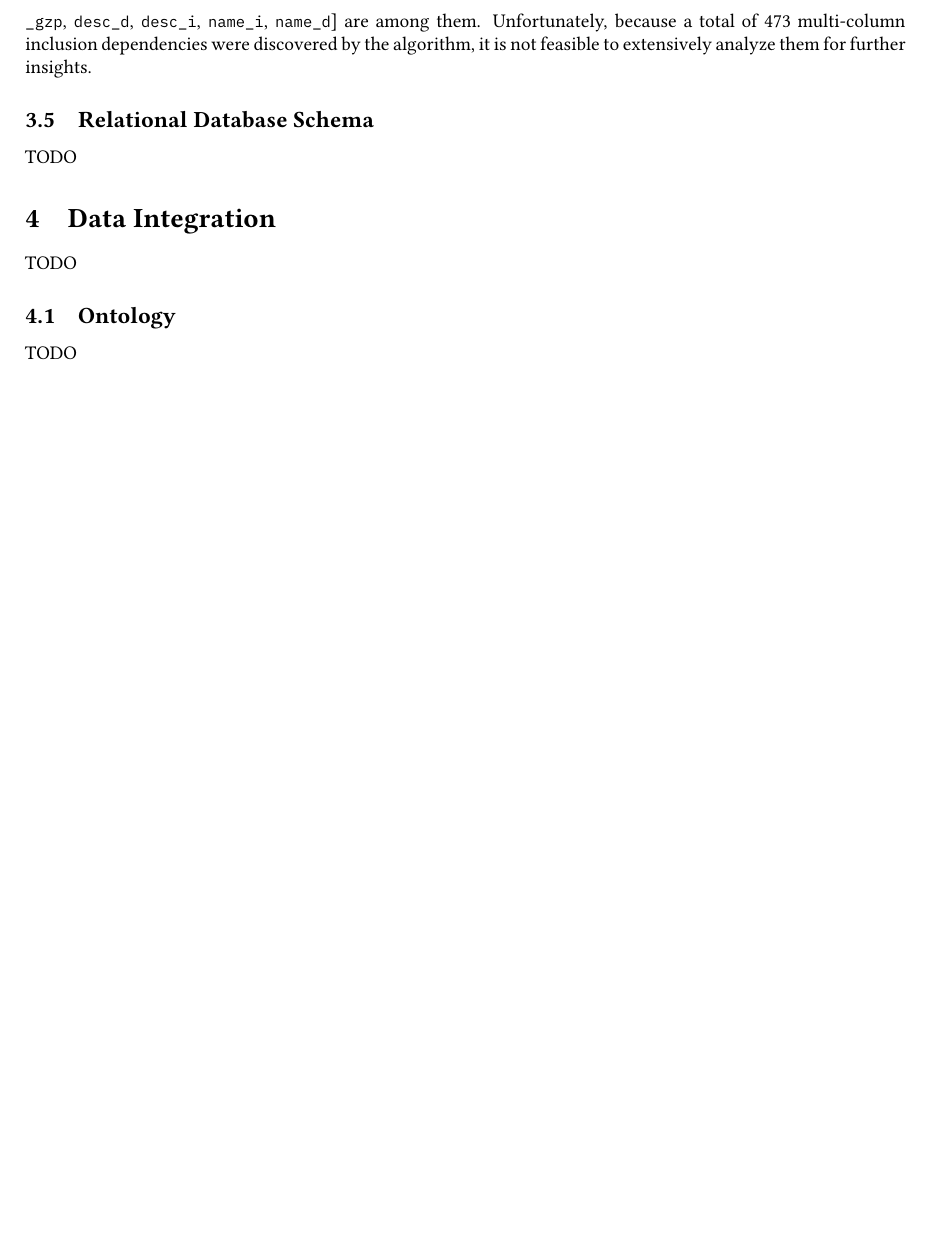
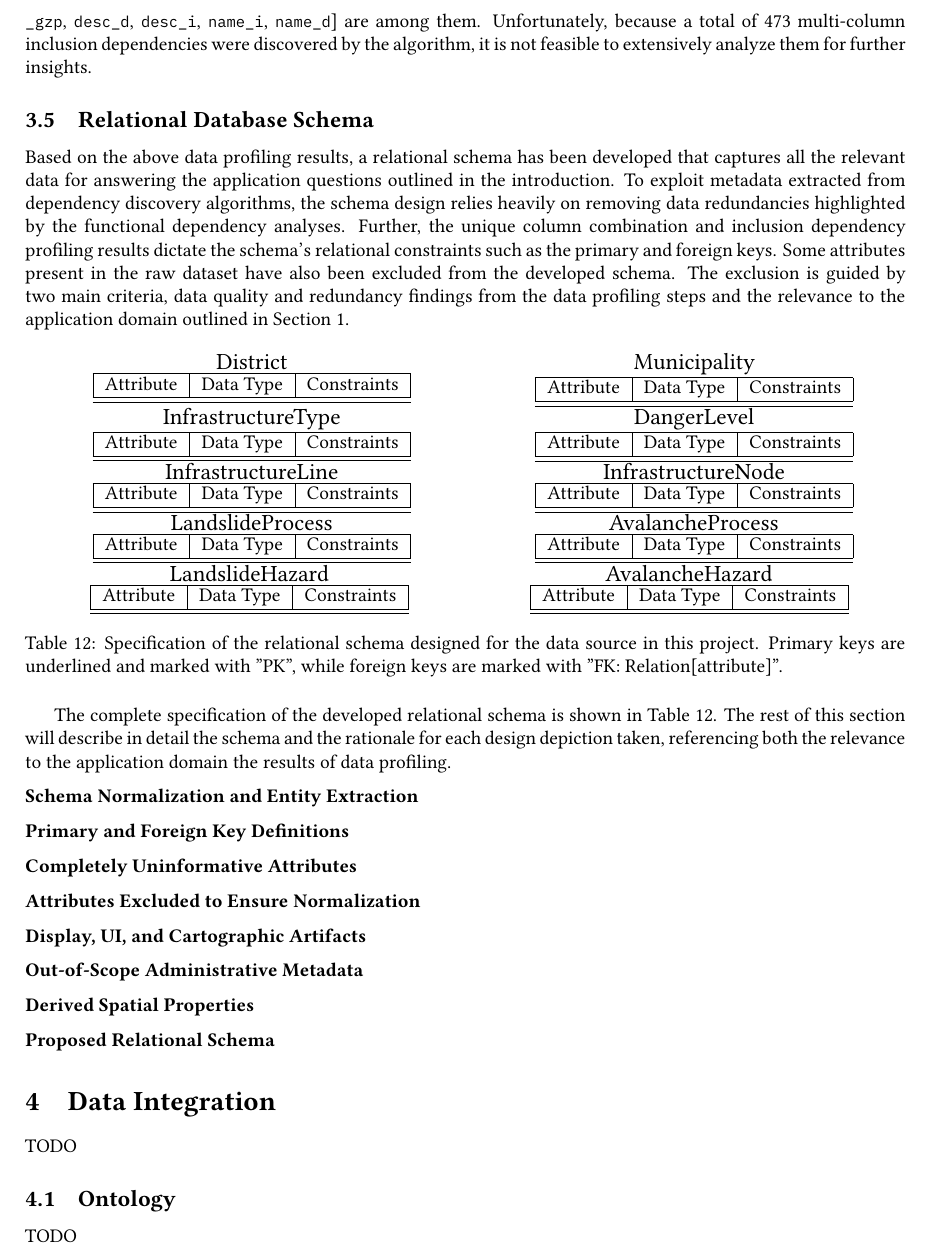
Before and after one commit to rolandbernard/dc-project, a LaTeX paper (project/report/main.tex, which reads project/report/3.5.relational.tex): part of page 13 of 13 before the commit and part of page 13 of 14 after it, cut so that both start at the same text, the shorter picture padded with empty space. Compiled offline with XeLaTeX.

Commit message:
Started working on the relational schema.

```diff
--- a/project/report/3.5.relational.tex
+++ b/project/report/3.5.relational.tex
@@ -1,4 +1,133 @@
 
 \subsection{Relational Database Schema} \label{relational}
 
-TODO
+Based on the above data profiling results, a relational schema has been developed that captures all the relevant data for answering the application questions outlined in the introduction.
+To exploit metadata extracted from dependency discovery algorithms, the schema design relies heavily on removing data redundancies highlighted by the functional dependency analyses.
+Further, the unique column combination and inclusion dependency profiling results dictate the schema's relational constraints such as the primary and foreign keys.
+Some attributes present in the raw dataset have also been excluded from the developed schema. The exclusion is guided by two main criteria, data quality and redundancy findings from the data profiling steps and the relevance to the application domain outlined in \cref{into}.
+
+\begin{table}[ht!]
+  \centering
+  \hfill
+  \begin{subtable}[t]{0.48\linewidth}
+    \centering
+    {\large District} \\
+    \begin{tabular}{|l|l|l|}
+    \hline
+      Attribute & Data Type & Constraints \\ \hline \hline
+    \end{tabular}
+  \end{subtable}
+  \hfill
+  \begin{subtable}[t]{0.48\linewidth}
+    \centering
+    {\large Municipality} \\
+    \begin{tabular}{|l|l|l|}
+    \hline
+      Attribute & Data Type & Constraints \\ \hline \hline
+    \end{tabular}
+  \end{subtable}
+  \hfill \\
+  \hfill
+  \begin{subtable}[t]{0.48\linewidth}
+    \centering
+    {\large InfrastructureType} \\
+    \begin{tabular}{|l|l|l|}
+    \hline
+      Attribute & Data Type & Constraints \\ \hline \hline
+    \end{tabular}
+  \end{subtable}
+  \hfill
+  \begin{subtable}[t]{0.48\linewidth}
+    \centering
+    {\large DangerLevel} \\
+    \begin{tabular}{|l|l|l|}
+    \hline
+      Attribute & Data Type & Constraints \\ \hline \hline
+    \end{tabular}
+  \end{subtable}
+  \hfill \\
+  \hfill
+  \begin{subtable}[t]{0.48\linewidth}
+    \centering
+    {\large InfrastructureLine} \\
+    \begin{tabular}{|l|l|l|}
+    \hline
+      Attribute & Data Type & Constraints \\ \hline \hline
+    \end{tabular}
+  \end{subtable}
+  \hfill
+  \begin{subtable}[t]{0.48\linewidth}
+    \centering
+    {\large InfrastructureNode} \\
+    \begin{tabular}{|l|l|l|}
+    \hline
+      Attribute & Data Type & Constraints \\ \hline \hline
+    \end{tabular}
+  \end{subtable}
+  \hfill \\
+  \hfill
+  \begin{subtable}[t]{0.48\linewidth}
+    \centering
+    {\large LandslideProcess} \\
+    \begin{tabular}{|l|l|l|}
+    \hline
+      Attribute & Data Type & Constraints \\ \hline \hline
+    \end{tabular}
+  \end{subtable}
+  \hfill
+  \begin{subtable}[t]{0.48\linewidth}
+    \centering
+    {\large AvalancheProcess} \\
+    \begin{tabular}{|l|l|l|}
+    \hline
+      Attribute & Data Type & Constraints \\ \hline \hline
+    \end{tabular}
+  \end{subtable}
+  \hfill \\
+  \hfill
+  \begin{subtable}[t]{0.48\linewidth}
+    \centering
+    {\large LandslideHazard} \\
+    \begin{tabular}{|l|l|l|}
+    \hline
+      Attribute & Data Type & Constraints \\ \hline \hline
+    \end{tabular}
+  \end{subtable}
+  \hfill
+  \begin{subtable}[t]{0.48\linewidth}
+    \centering
+    {\large AvalancheHazard} \\
+    \begin{tabular}{|l|l|l|}
+    \hline
+      Attribute & Data Type & Constraints \\ \hline \hline
+    \end{tabular}
+  \end{subtable}
+  \hfill
+  \caption{Specification of the relational schema designed for the data source in this project. Primary keys are underlined and marked with "PK", while foreign keys are marked with "FK: Relation[attribute]".}
+  \label{tab:schema}
+\end{table}
+
+The complete specification of the developed relational schema is shown in \cref{tab:schema}. The rest of this section will describe in detail the schema and the rationale for each design depiction taken, referencing both the relevance to the application domain the results of data profiling.
+
+\paragraph{Schema Normalization and Entity Extraction}
+
+
+\paragraph{Primary and Foreign Key Definitions}
+
+
+\paragraph{Completely Uninformative Attributes}
+
+
+\paragraph{Attributes Excluded to Ensure Normalization}
+
+
+\paragraph{Display, UI, and Cartographic Artifacts}
+
+
+\paragraph{Out-of-Scope Administrative Metadata}
+
+
+\paragraph{Derived Spatial Properties}
+
+
+\paragraph{Proposed Relational Schema}
```
